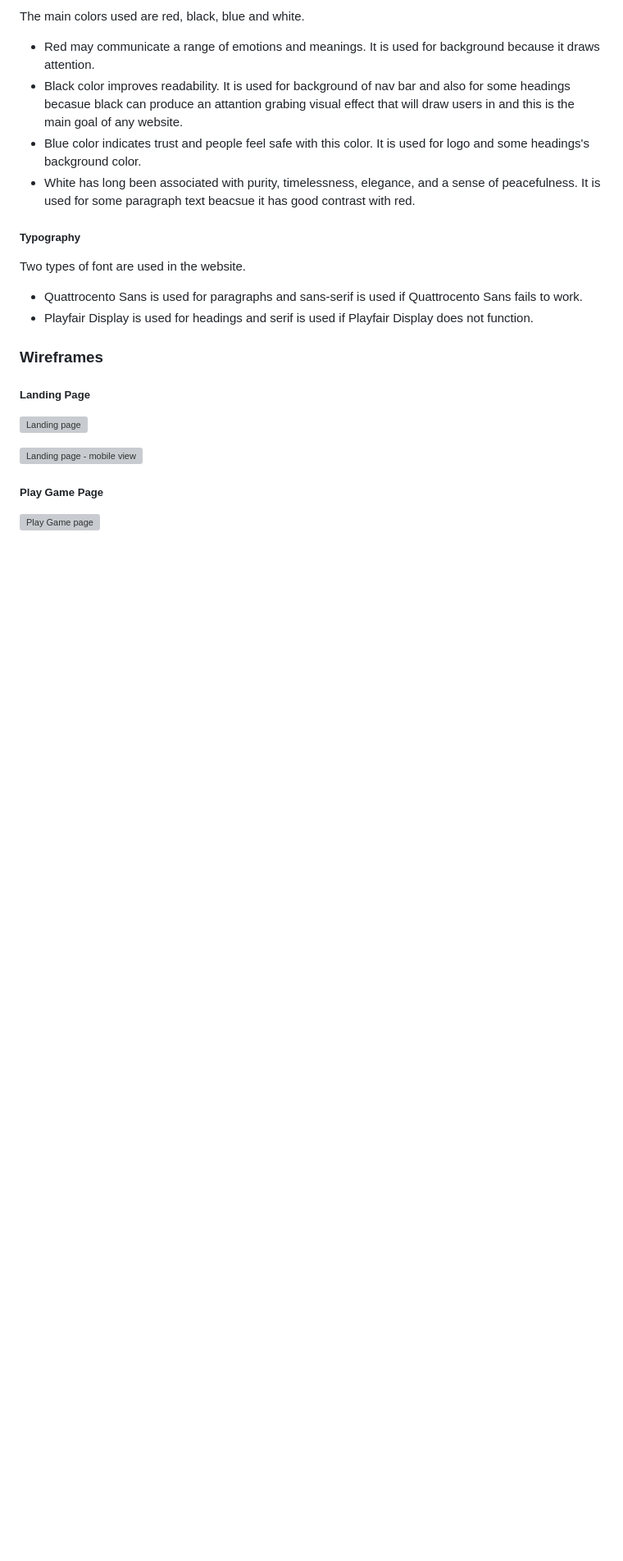
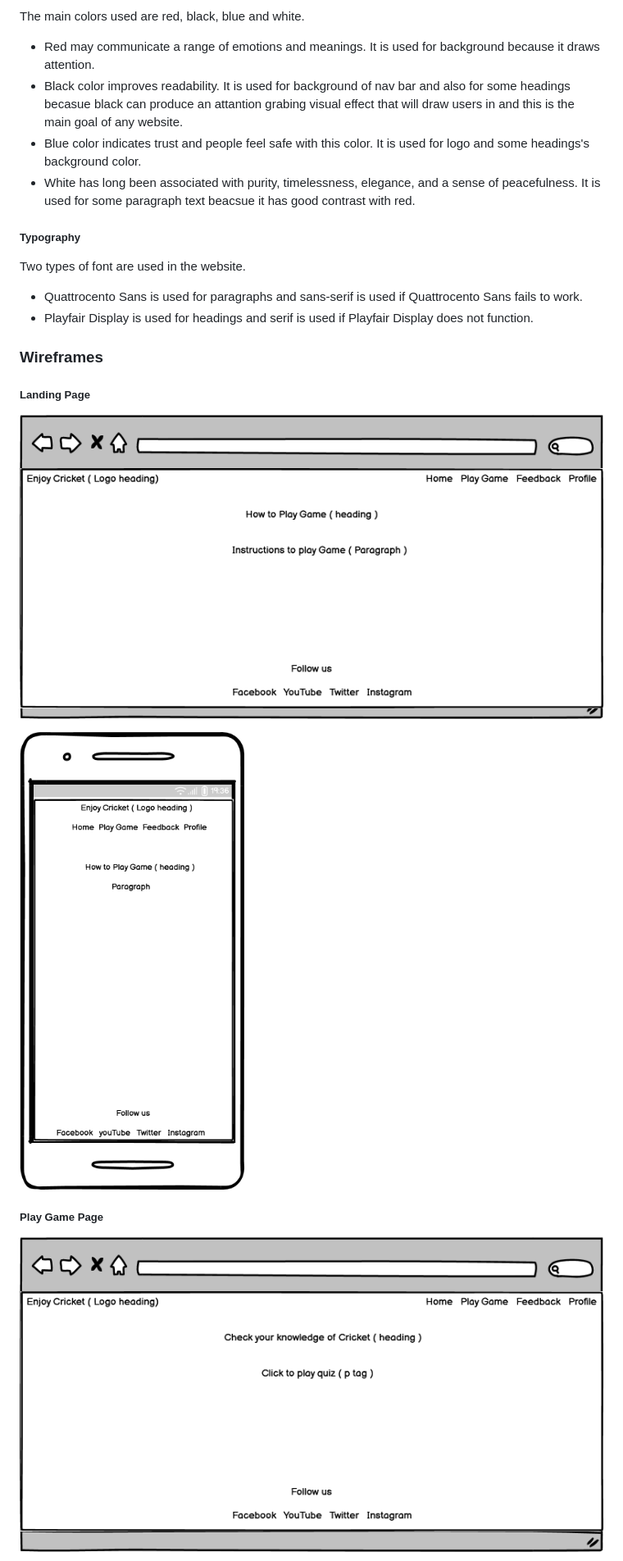
Before and after one commit to Zahid295/Enjoy-cricket, a Markdown page: README.md, the part around one of its changes. Shown at 82% size. GitHub-like rendering; blank space fills up the shorter version; grey boxes are pictures that could not be loaded.

```diff
--- a/README.md
+++ b/README.md
@@ -44,11 +44,11 @@ Two types of font are used in the website.
 
 ##### Landing Page
 
-![Landing page](assets/images/home-page.png)
+![Landing page](readme_images/home-page.png)
 
-![Landing page - mobile view](assets/images/home-page-mobile-view.png)
+![Landing page - mobile view](readme_images/home-page-mobile-view.png)
 
 ##### Play Game Page
 
-![Play Game page](assets/images/playgame-page.png)
+![Play Game page](readme_images/playgame-page.png)
 
```
Also changed, not shown: other parts of README.md (+10 -11 lines).
